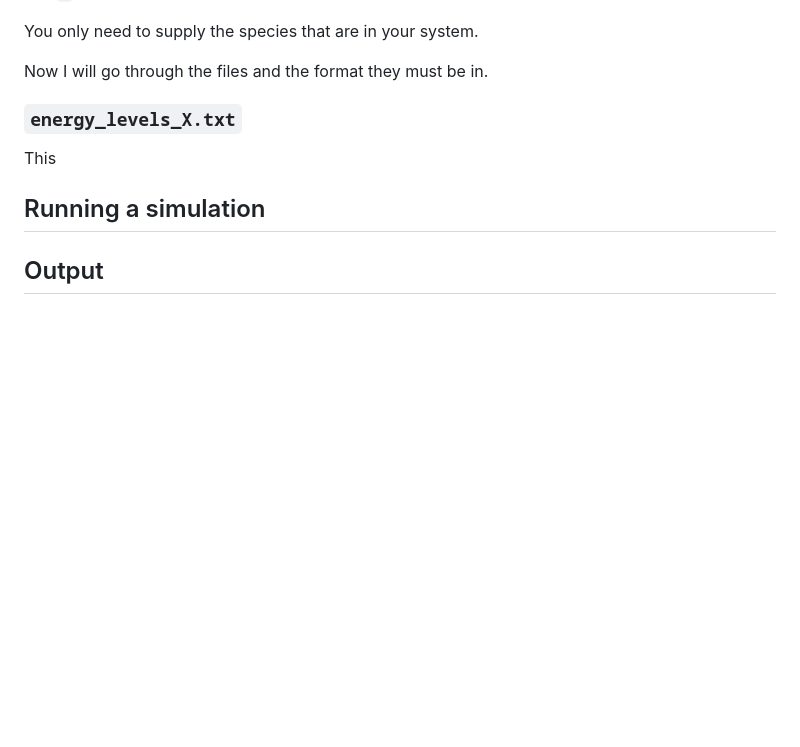
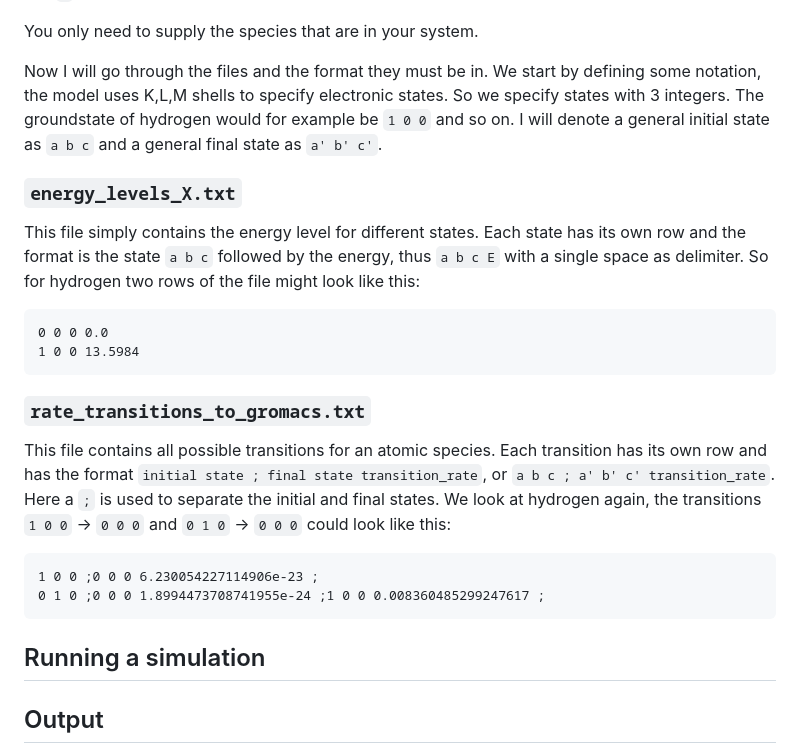
Before and after one commit to moldstruct/mc-md, a Markdown page: README.md, the part around one of its changes. GitHub-like rendering; blank space fills up the shorter version.

````diff
--- a/README.md
+++ b/README.md
@@ -84,9 +84,25 @@ The symbols are as following
 You only need to supply the species that are in your system.
 
 Now I will go through the files and the format they must be in.
+We start by defining some notation, the model uses K,L,M shells to specify electronic states. So we specify states with 3 integers. The groundstate of hydrogen would for example be `1 0 0` and so on.
+I will denote a general initial state as `a b c` and a general final state as `a' b' c'`.
 
 ### `energy_levels_X.txt`
-This
+This file simply contains the energy level for different states. Each state has its own row and the format is the state `a b c` followed by the energy, thus `a b c E` with a single space as delimiter.
+So for hydrogen two rows of the file might look like this:
+```
+0 0 0 0.0
+1 0 0 13.5984
+```
+
+### `rate_transitions_to_gromacs.txt`
+This file contains all possible transitions for an atomic species. Each transition has its own row and has the format `initial state ; final state transition_rate`, or `a b c ; a' b' c' transition_rate`.
+Here a `;` is used to separate the initial and final states.
+We look at hydrogen again, the transitions `1 0 0` -> `0 0 0` and `0 1 0` -> `0 0 0` could look like this:
+```
+1 0 0 ;0 0 0 6.230054227114906e-23 ;
+0 1 0 ;0 0 0 1.8994473708741955e-24 ;1 0 0 0.008360485299247617 ;
+```
 
 
 
````
Also changed, not shown: other parts of README.md (+4 -4 lines).
